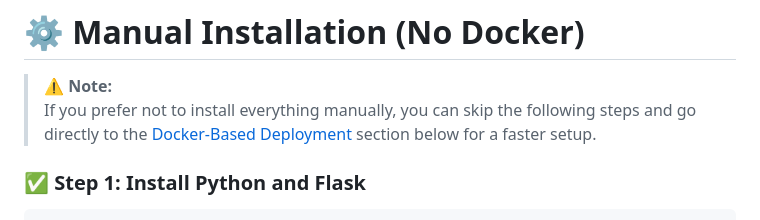
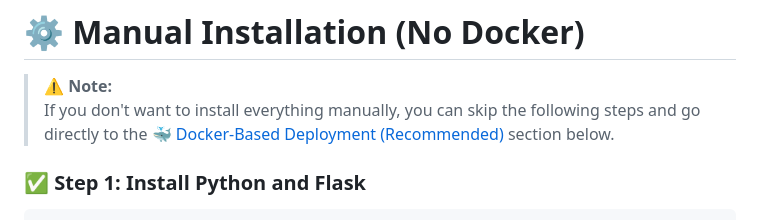
Before and after one commit to ajmal0202/transcode-nexus, a Markdown page: README.md, the part around the change. Rendered like a GitHub page.

```diff
--- a/README.md
+++ b/README.md
@@ -54,7 +54,7 @@ git clone https://github.com/ajmal0202/transcode-nexus.git
 ------------------------------------------------------------------------------------------------------
 # ⚙️ Manual Installation (No Docker)
 > ⚠️ **Note:**
-> If you prefer not to install everything manually, you can skip the following steps and go directly to the [Docker-Based Deployment](#-docker-deployment) section below for a faster setup.
+> If you don't want to install everything manually, you can skip the following steps and go directly to the [🐳 Docker-Based Deployment (Recommended)](#-docker-based-deployment-recommended) section below.
 
 
 ### ✅ Step 1: Install Python and Flask
```
